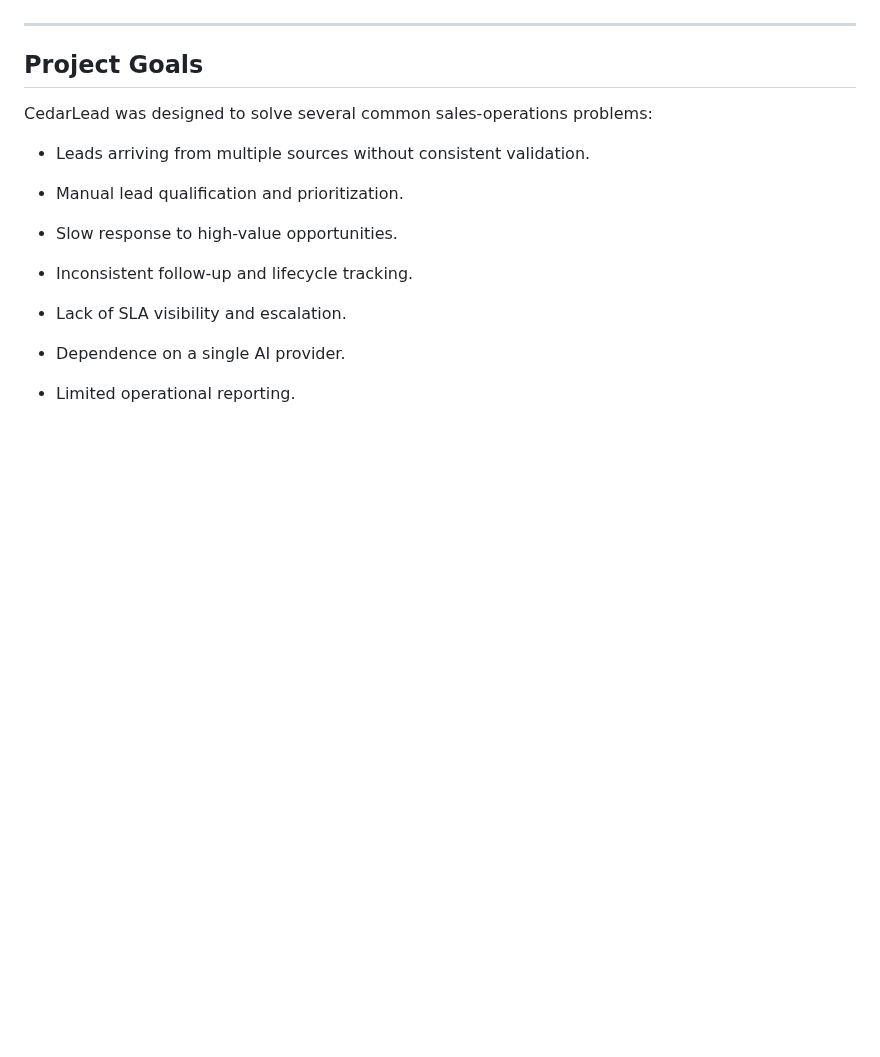
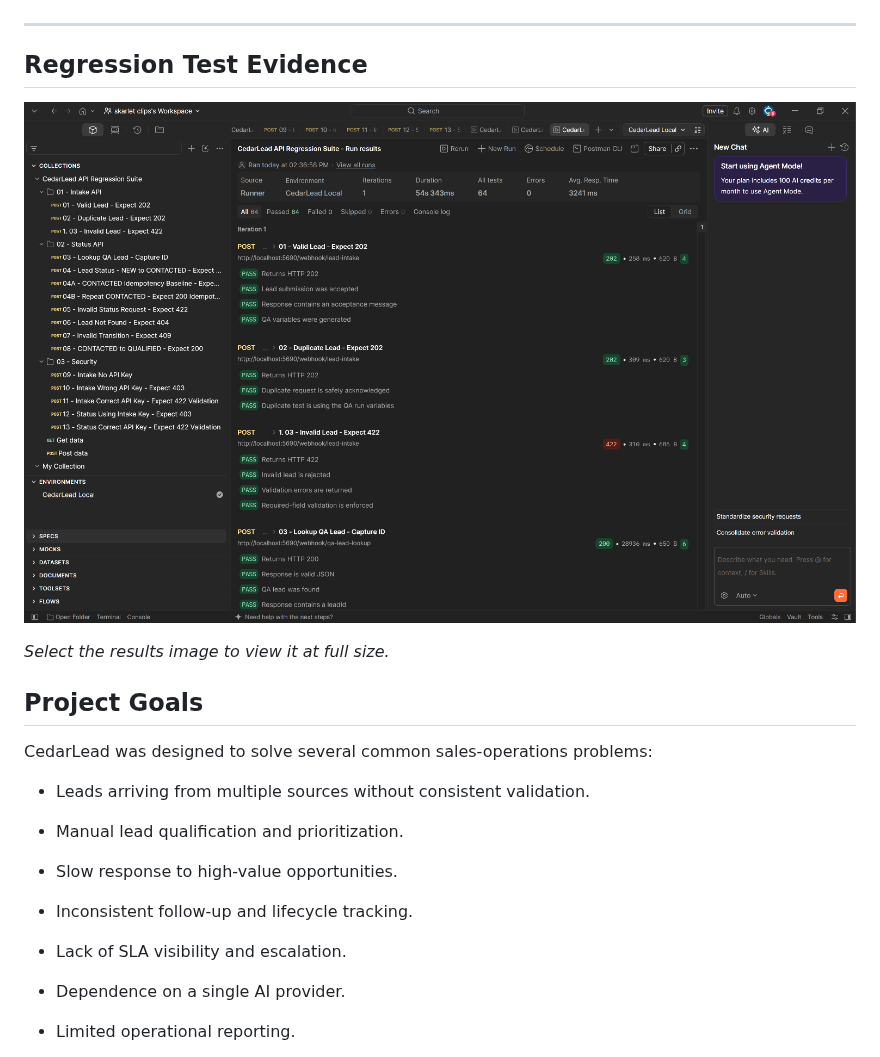
Before and after one commit to kwhesikeen/ai-lead-qualification-automation, a Markdown page: README.md, the part around one of its changes. Drawn GitHub-style; pictures changed too: assets/screenshots/regression-results.png (added); blank space fills up the shorter version.

```diff
--- a/README.md
+++ b/README.md
@@ -6,5 +25,10 @@ The project demonstrates how an incoming sales enquiry can move from raw webhook
 
 ---
+## Regression Test Evidence
+
+[![Recorded CedarLead regression test results](assets/screenshots/regression-results.png)](assets/screenshots/regression-results.png)
+
+*Select the results image to view it at full size.*
 
 ## Project Goals
 
```
Also changed, not shown: other parts of README.md (+21 -2 lines), assets/screenshots/main-workflow.png (added).
